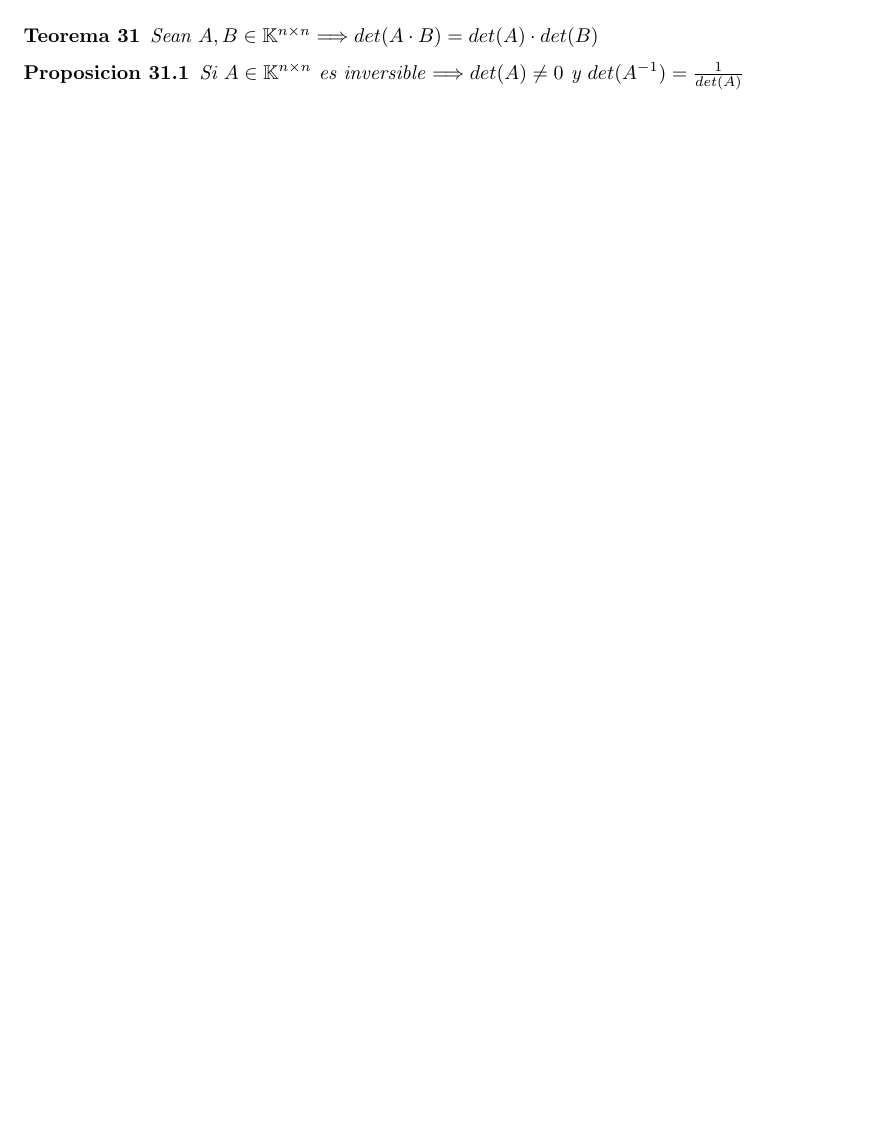
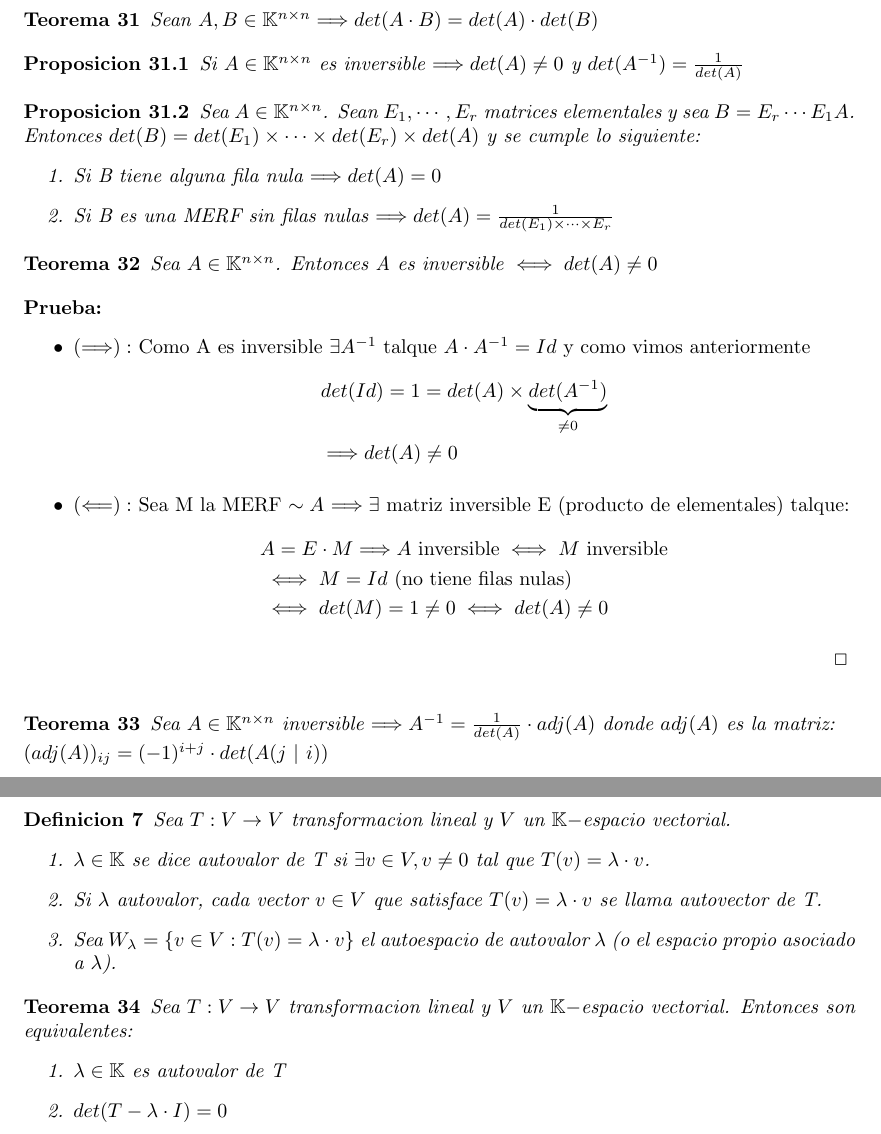
Before and after one commit to valentinfntn/Demostraciones-Algebra, a LaTeX document (algebra.tex): part of page 15 of 15 before the commit and two parts of pages 16 and 17 of 17 after it, the two joined at a grey line, cut so that both start at the same text, the shorter picture padded with empty space. Compiled offline with pdfLaTeX.

Commit message:
autoespacio

```diff
--- a/algebra.tex
+++ b/algebra.tex
@@ -25,7 +25,7 @@
     \mathbb{K}
 }
 \newcommand{\ida}{\Longrightarrow}
-\newcommand{\vuelta}{\longleftarrow}
+\newcommand{\vuelta}{\Longleftarrow}
 \newcommand{\base}{\text{$\mathcal{B}$}}
 \newcommand{\basep}{\text{$\mathcal{B}^{\prime}$}}
 
@@ -51,6 +51,7 @@
 \newcommand{\wc}[1]{\text{$w_{#1}$}}
 \newcommand{\cb}{\text{$\begin{bmatrix} T \end{bmatrix}_{\basep}^{\base}$}}
 \newcommand{\cbs}[3]{\text{$\begin{bmatrix} {#1} \end{bmatrix}_{#2}^{#3}$}}
+\newcommand{\defaut}{\text{Sea $T:V\rightarrow V$} transformacion lineal y $V$ un $\mathbb{K}-$espacio vectorial}
 
 \title{Demostraciones Algebra}
 \maketitle
@@ -901,5 +902,56 @@ def
 \begin{proposition}
     Si $A \in \mtx{n}{n}$ es inversible $\ida det(A)\neq0$ y $det(A^{-1})=\frac{1}{det(A)}$
 \end{proposition}
+\begin{proposition}
+    Sea $A \in \mtx{n}{n}$. Sean $E_1,\cdots,E_r$ matrices elementales y sea $B=E_r \cdots E_1A$.
+    Entonces $det(B)=det(E_1)\times \cdots \times det(E_r)\times det(A)$ y se cumple lo siguiente:
+    \begin{enumerate}
+        \item Si B tiene alguna fila nula $\ida det(A)=0$
+        \item Si B es una MERF sin filas nulas $\ida det(A)=\frac{1}{det(E_1)\times\cdots\times E_r}$
+    \end{enumerate}
+\end{proposition}
+\begin{theorem}
+    Sea $A \in \mtx{n}{n}$. Entonces A es inversible $\iff det(A)\neq 0$
+\end{theorem}
+\begin{proof}
+    \begin{itemize}
+        \item $(\ida):$ Como A es inversible $\exists A^{-1}$ talque $A\cdot A^{-1}=Id$ y como vimos anteriormente
+        \begin{align*}
+            &det(Id)=1=det(A)\times \underset{\neq 0}{\underbrace{det(A^{-1})}}\\
+            &\ida det(A)\neq 0
+        \end{align*}
+        \item $(\vuelta):$ Sea M la MERF $\sim A$ $\ida \exists$ matriz inversible E (producto de elementales) talque:
+        \begin{align*}
+            &A=E\cdot M \ida A \text{ inversible} \iff M \text{ inversible}\\
+            &\iff M=Id \text{ (no tiene filas nulas)}\\
+            &\iff det(M)=1 \neq 0 \iff det(A)\neq 0
+        \end{align*}
+    \end{itemize}
+\end{proof}
+
+\begin{theorem}
+    Sea $A \in \mtx{n}{n}$ inversible $\ida A^{-1}=\frac{1}{det(A)} \cdot adj(A)$ donde $adj(A)$ es la matriz:\\
+    $(adj(A))_{ij}= (-1)^{i+j} \cdot det(A(j \tq i))$
+\end{theorem}
+
+\newpage
+
+\begin{definition}
+    \defaut.
+    \begin{enumerate}
+        \item $\lambda \in \K$ se dice autovalor de T si $\exists v \in V , v\neq0$ tal que $\T{v}=\lambda\cdot v$.
+        \item Si $\lambda$ autovalor, cada vector $v\in V$ que satisface $\T{v}=\lambda\cdot v$ se llama
+        autovector de T.
+        \item Sea $W_\lambda = \conjunto{v\in V : \T{v}=\lambda\cdot v}$ el autoespacio de autovalor $\lambda$
+        (o el espacio propio asociado a $\lambda$).
+    \end{enumerate}
+\end{definition}
+\begin{theorem}
+    \defaut. Entonces son equivalentes:
+    \begin{enumerate}
+        \item $\lambda \in \K$ es autovalor de T
+        \item $det(T-\lambda\cdot I)=0$
+    \end{enumerate}
+\end{theorem}
 
 \end{document}
```
Also changed, not shown: algebra.pdf.
